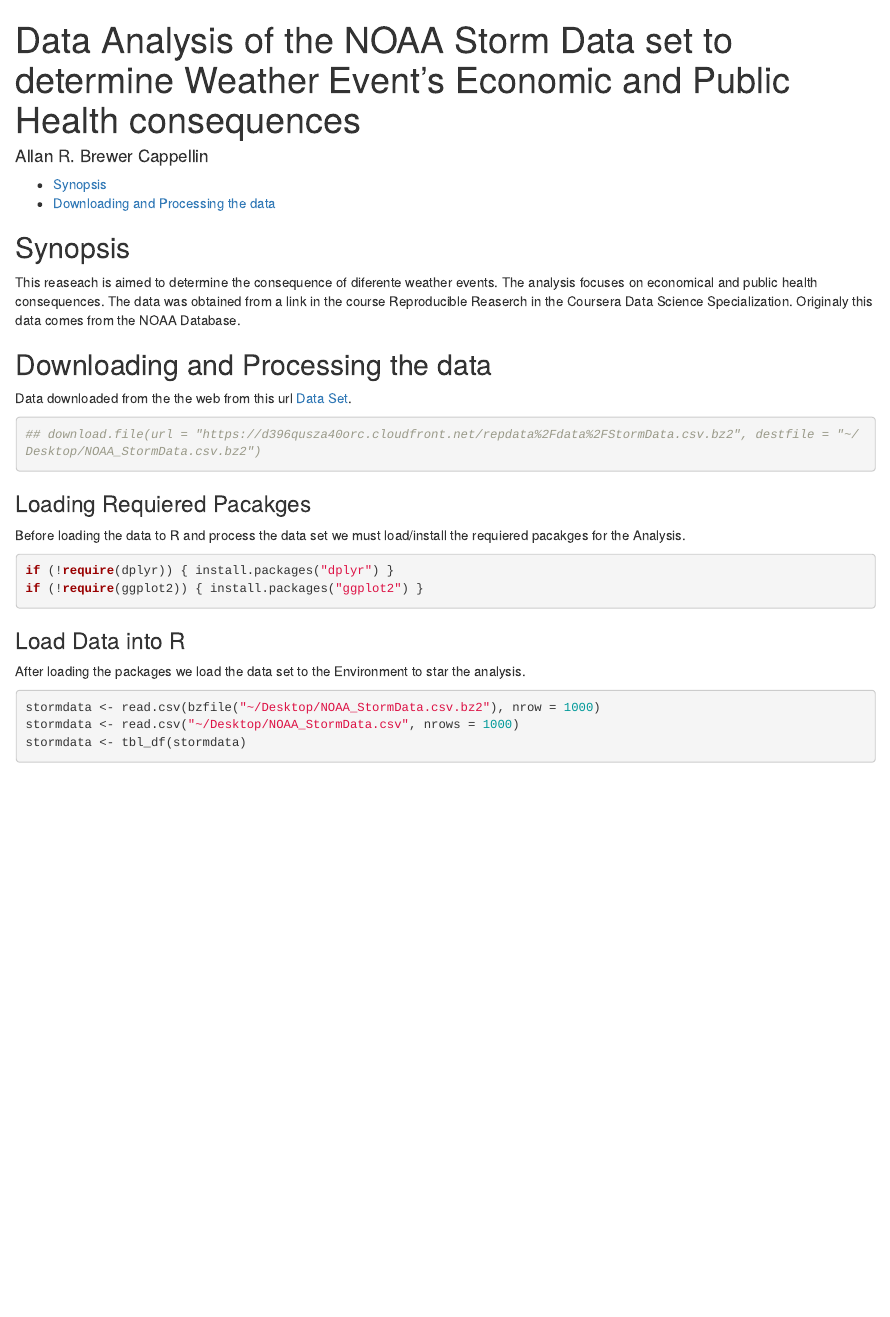
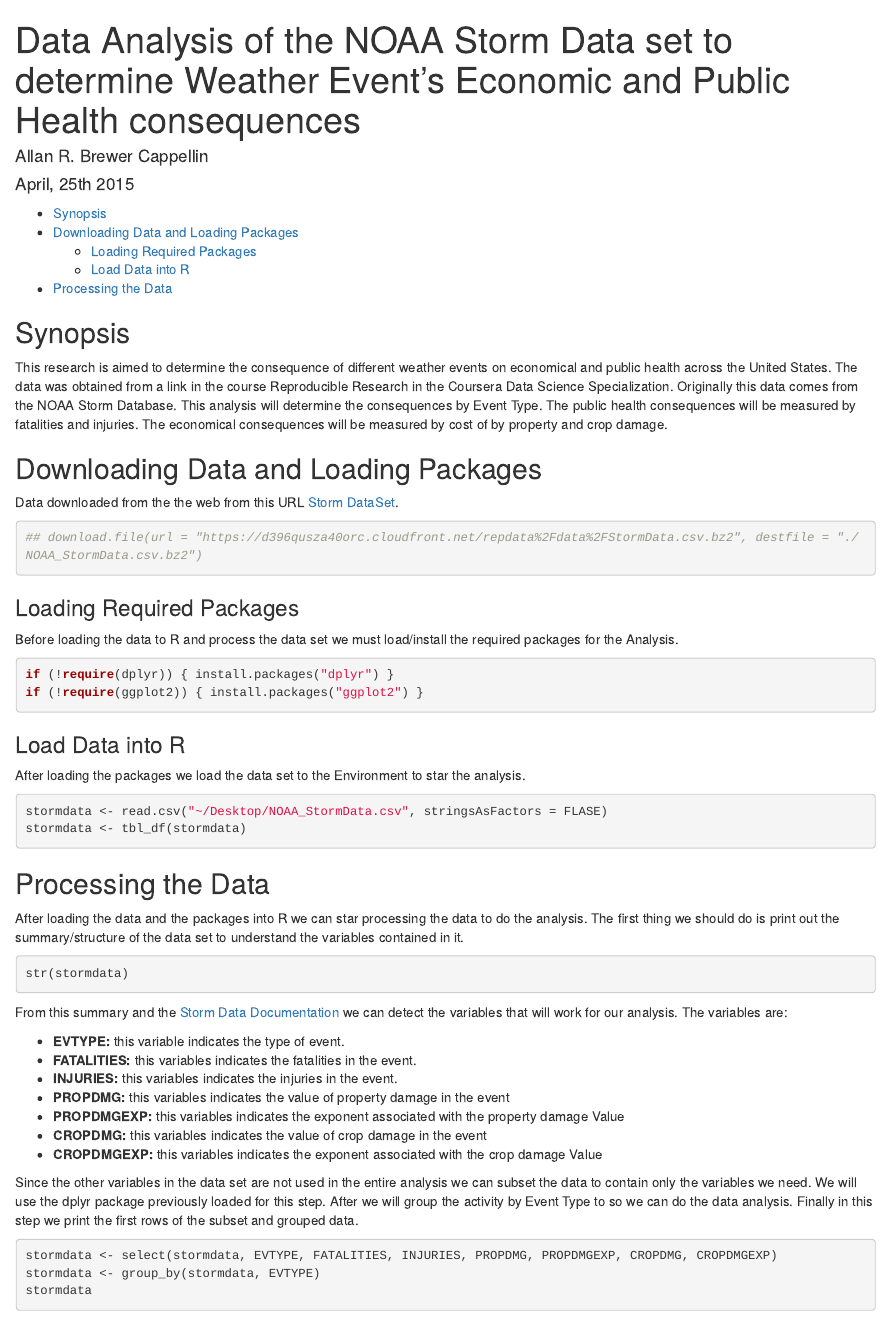
Before and after one commit to allanbrewer/datasciencecoursera, an R Markdown document (RepResearch/RepData_PeerAssessment2/NOAA_Data_Analysis.Rmd): the page in a window 1100 px wide, from its top. Rendered offline with R 4.5, knitr and Pandoc, with nearby package versions; the code chunks are not run, so their results and figures are left out.

Commit message:
Rmd RepData Assingment 2

````diff
--- a/RepResearch/RepData_PeerAssessment2/NOAA_Data_Analysis.Rmd
+++ b/RepResearch/RepData_PeerAssessment2/NOAA_Data_Analysis.Rmd
@@ -1,28 +1,29 @@
 ---
 title: "Data Analysis of the NOAA Storm Data set to determine Weather Event's Economic and Public Health consequences"
 author: "Allan R. Brewer Cappellin"
+date : "April, 25th 2015"
 output:
   html_document:
     keep_md: true
     toc: true
-    toc_depth: 2
+    toc_depth: 3
 ---
 
 ## Synopsis
 
-This reaseach is aimed to determine the consequence of diferente weather events. The analysis focuses on economical and public health consequences. The data was obtained from a link in the course Reproducible Reaserch in the Coursera Data Science Specialization. Originaly this data comes from the NOAA Database.
+This research is aimed to determine the consequence of different weather events on economical and public health across the United States. The data was obtained from a link in the course Reproducible Research in the Coursera Data Science Specialization. Originally this data comes from the NOAA Storm Database. This analysis will determine the consequences by Event Type. The public health consequences will be measured by fatalities and injuries. The economical consequences will be measured by cost of by property and crop damage.
 
-## Downloading and Processing the data
+## Downloading Data and Loading Packages
 
-Data downloaded from the the web from this url [Data Set](https://d396qusza40orc.cloudfront.net/repdata%2Fdata%2FStormData.csv.bz2).
+Data downloaded from the the web from this URL [Storm DataSet](https://d396qusza40orc.cloudfront.net/repdata%2Fdata%2FStormData.csv.bz2).
 
 ```{r Download_Dataset, echo=TRUE}
-## download.file(url = "https://d396qusza40orc.cloudfront.net/repdata%2Fdata%2FStormData.csv.bz2", destfile = "~/Desktop/NOAA_StormData.csv.bz2")
+## download.file(url = "https://d396qusza40orc.cloudfront.net/repdata%2Fdata%2FStormData.csv.bz2", destfile = "./NOAA_StormData.csv.bz2")
 ```
 
-### Loading Requiered Pacakges
+### Loading Required Packages
 
-Before loading the data to R and process the data set we must load/install the requiered pacakges for the Analysis.
+Before loading the data to R and process the data set we must load/install the required packages for the Analysis.
 
 ```{r Require_Packages, echo=TRUE, message=FALSE, warning=FALSE}
 if (!require(dplyr)) { install.packages("dplyr") }
@@ -34,7 +35,32 @@ if (!require(ggplot2)) { install.packages("ggplot2") }
 After loading the packages we load the data set to the Environment to star the analysis.
 
 ```{r Load_Data, echo=TRUE}
-stormdata <- read.csv(bzfile("~/Desktop/NOAA_StormData.csv.bz2"), nrow = 1000)
-stormdata <- read.csv("~/Desktop/NOAA_StormData.csv", nrows = 1000)
+stormdata <- read.csv("~/Desktop/NOAA_StormData.csv", stringsAsFactors = FLASE)
 stormdata <- tbl_df(stormdata)
 ```
+
+## Processing the Data
+
+After loading the data and the packages into R we can star processing the data to do the analysis. The first thing we should do is print out the summary/structure of the data set to understand the variables contained in it.
+
+```{r, echo=TRUE}
+str(stormdata)
+```
+
+From this summary and the [Storm Data Documentation](https://d396qusza40orc.cloudfront.net/repdata%2Fpeer2_doc%2Fpd01016005curr.pdf) we can detect the variables that will work for our analysis. The variables are:
+
+- **EVTYPE:** this variable indicates the type of event.
+- **FATALITIES:** this variables indicates the fatalities in the event.
+- **INJURIES:** this variables indicates the injuries in the event.
+- **PROPDMG:** this variables indicates the value of property damage in the event
+- **PROPDMGEXP:** this variables indicates the exponent associated with the property damage Value
+- **CROPDMG:** this variables indicates the value of crop damage in the event
+- **CROPDMGEXP:** this variables indicates the exponent associated with the crop damage Value
+
+Since the other variables in the data set are not used in the entire analysis we can subset the data to contain only the variables we need. We will use the dplyr package previously loaded for this step. After we will group the activity by Event Type to so we can do the data analysis. Finally in this step we print the first rows of the subset and grouped data.
+
+```{r, echo=TRUE}
+stormdata <- select(stormdata, EVTYPE, FATALITIES, INJURIES, PROPDMG, PROPDMGEXP, CROPDMG, CROPDMGEXP)
+stormdata <- group_by(stormdata, EVTYPE)
+stormdata
+```
````
Also changed, not shown: RepResearch/RepData_PeerAssessment2/.RData, RepResearch/RepData_PeerAssessment2/NOAA_Data_Analysis.html, RepResearch/RepData_PeerAssessment2/NOAA_Data_Analysis.md, 1 other file.
